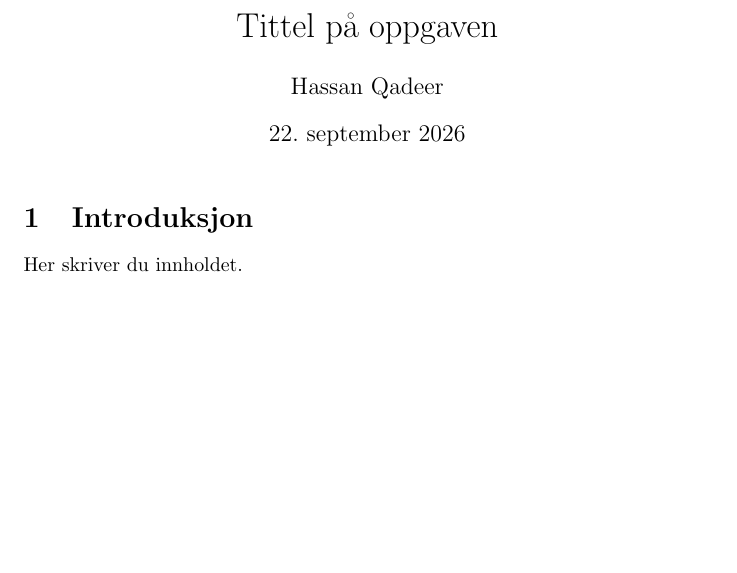
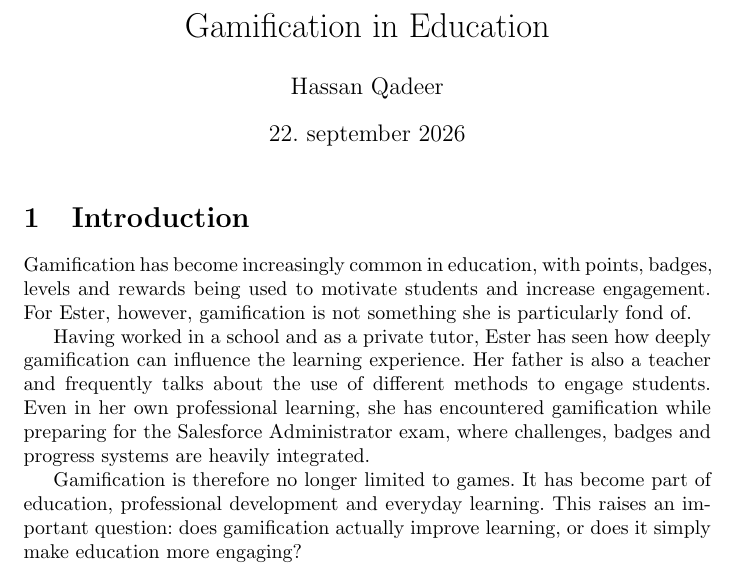
Before and after one commit to hasqad/ACIT4100, a LaTeX document (main.tex): part of the page, cut at the place of the change, the shorter picture padded with empty space. Compiled offline with pdfLaTeX.

```diff
--- a/main.tex
+++ b/main.tex
@@ -3,14 +3,21 @@
 \usepackage[utf8]{inputenc}
 \usepackage{graphicx}
 
-\title{Tittel på oppgaven}
+\title{Gamification in Education}
 \author{Hassan Qadeer}
 \date{\today}
 
 \begin{document}
 \maketitle
 
-\section{Introduksjon}
-Her skriver du innholdet.
+\section{Introduction}
+
+Gamification has become increasingly common in education, with points, badges, levels and rewards being used to motivate students and increase engagement. For Ester, however, gamification is not something she is particularly fond of.
+
+Having worked in a school and as a private tutor, Ester has seen how deeply gamification can influence the learning experience. Her father is also a teacher and frequently talks about the use of different methods to engage students. Even in her own professional learning, she has encountered gamification while preparing for the Salesforce Administrator exam, where challenges, badges and progress systems are heavily integrated.
+
+Gamification is therefore no longer limited to games. It has become part of education, professional development and everyday learning. This raises an important question: does gamification actually improve learning, or does it simply make education more engaging?
+
+
 
 \end{document}
```
Also changed, not shown: main.pdf, 2 other files.
